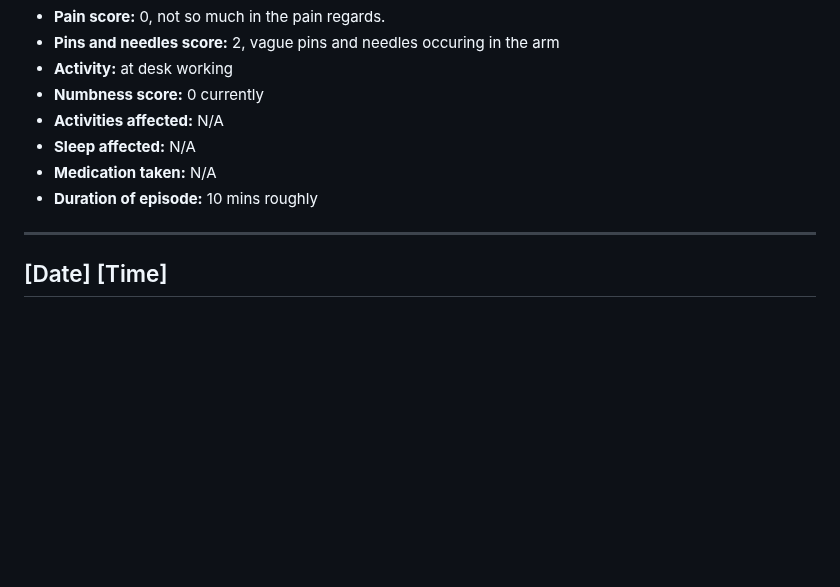
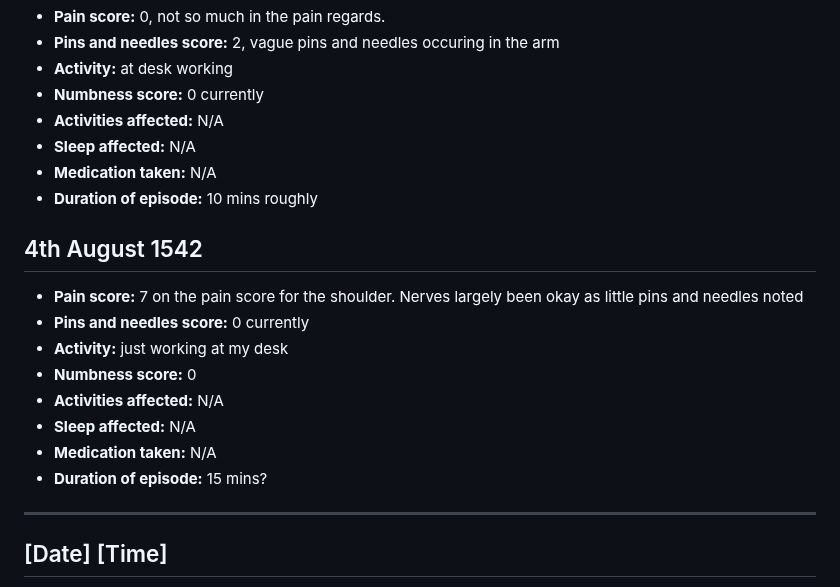
Before and after one commit to MaximusXVIII/nerve-diary, a Markdown page: README.md, the part around the change. GitHub-like rendering; blank space fills up the shorter version.

```diff
--- a/README.md
+++ b/README.md
@@ -769,6 +769,16 @@ Update from the day: pain involving pins and needles, plus shoulder pain. Pins a
 - **Sleep affected:** N/A
 - **Medication taken:** N/A
 - **Duration of episode:** 10 mins roughly
+
+## 4th August 1542
+- **Pain score:** 7 on the pain score for the shoulder. Nerves largely been okay as little pins and needles noted
+- **Pins and needles score:** 0 currently
+- **Activity:** just working at my desk
+- **Numbness score:** 0
+- **Activities affected:** N/A
+- **Sleep affected:** N/A
+- **Medication taken:** N/A
+- **Duration of episode:** 15 mins?
 ---
 
 ## [Date] [Time]
```
